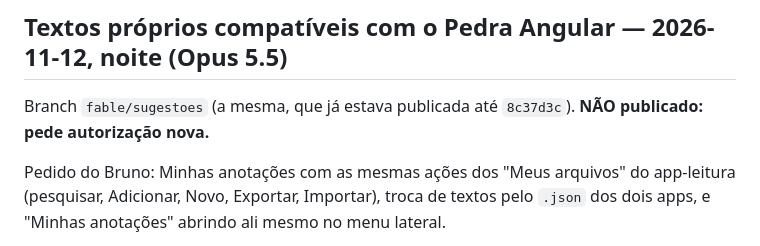
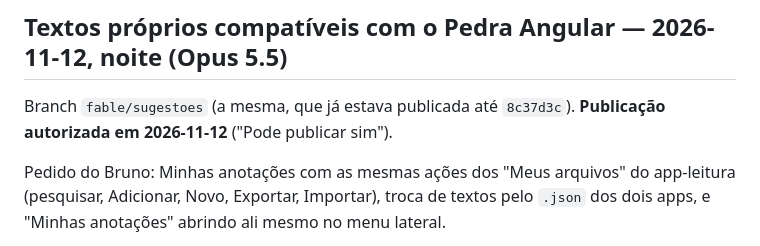
Before and after one commit to brunogreinert2/app-infantil, a Markdown page: docs/CONTINUAR_AQUI.md, the part around the change. Drawn GitHub-style.

Commit message:
Registra a autorização de publicação das anotações compatíveis
Co-Authored-By: Claude Opus 5.5 <noreply@anthropic.com>

```diff
--- a/docs/CONTINUAR_AQUI.md
+++ b/docs/CONTINUAR_AQUI.md
@@ -3,7 +3,7 @@
 ## Textos próprios compatíveis com o Pedra Angular — 2026-11-12, noite (Opus 5.5)
 
 Branch `fable/sugestoes` (a mesma, que já estava publicada até `8c37d3c`).
-**NÃO publicado: pede autorização nova.**
+**Publicação autorizada em 2026-11-12** ("Pode publicar sim").
 
 Pedido do Bruno: Minhas anotações com as mesmas ações dos "Meus arquivos" do
 app-leitura (pesquisar, Adicionar, Novo, Exportar, Importar), troca de
```
